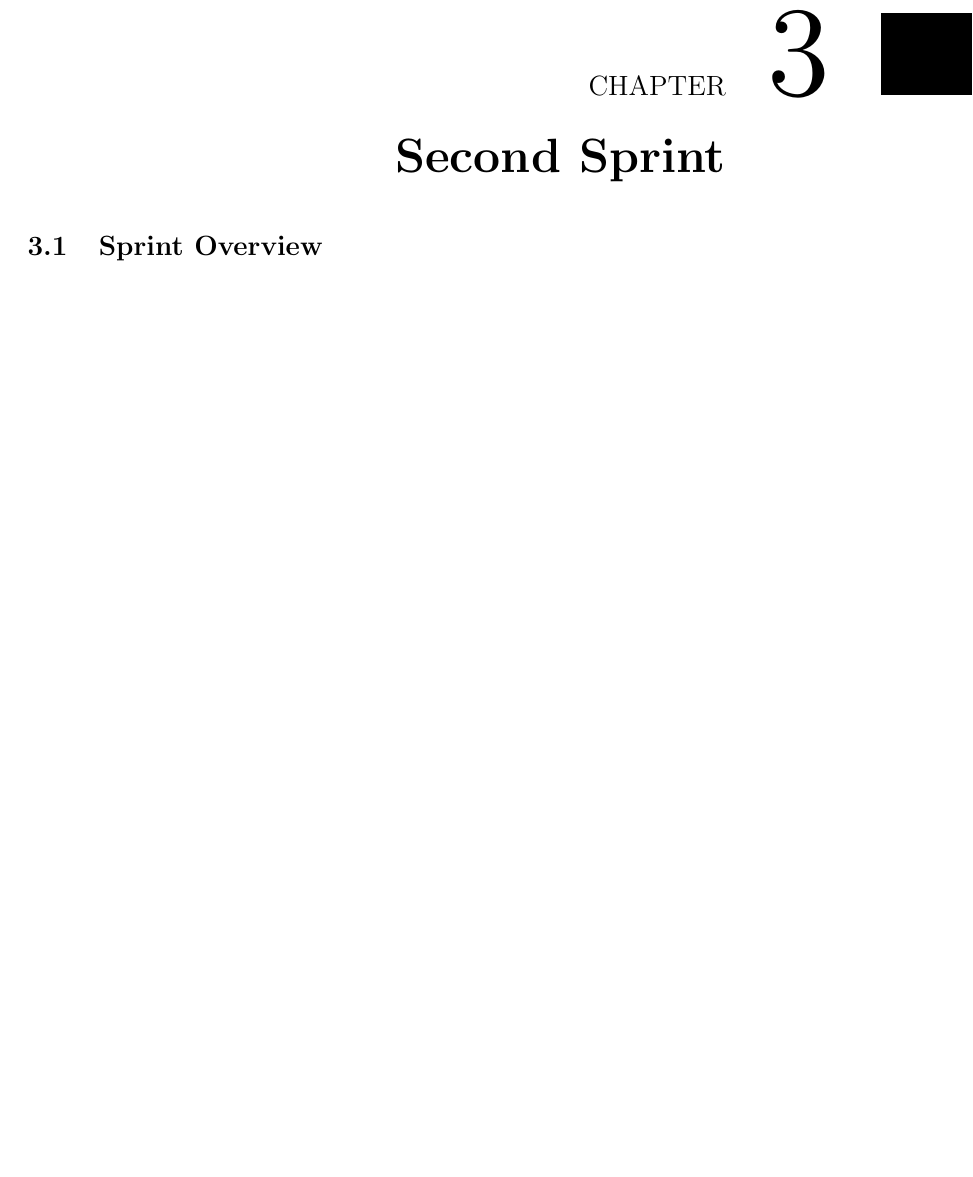
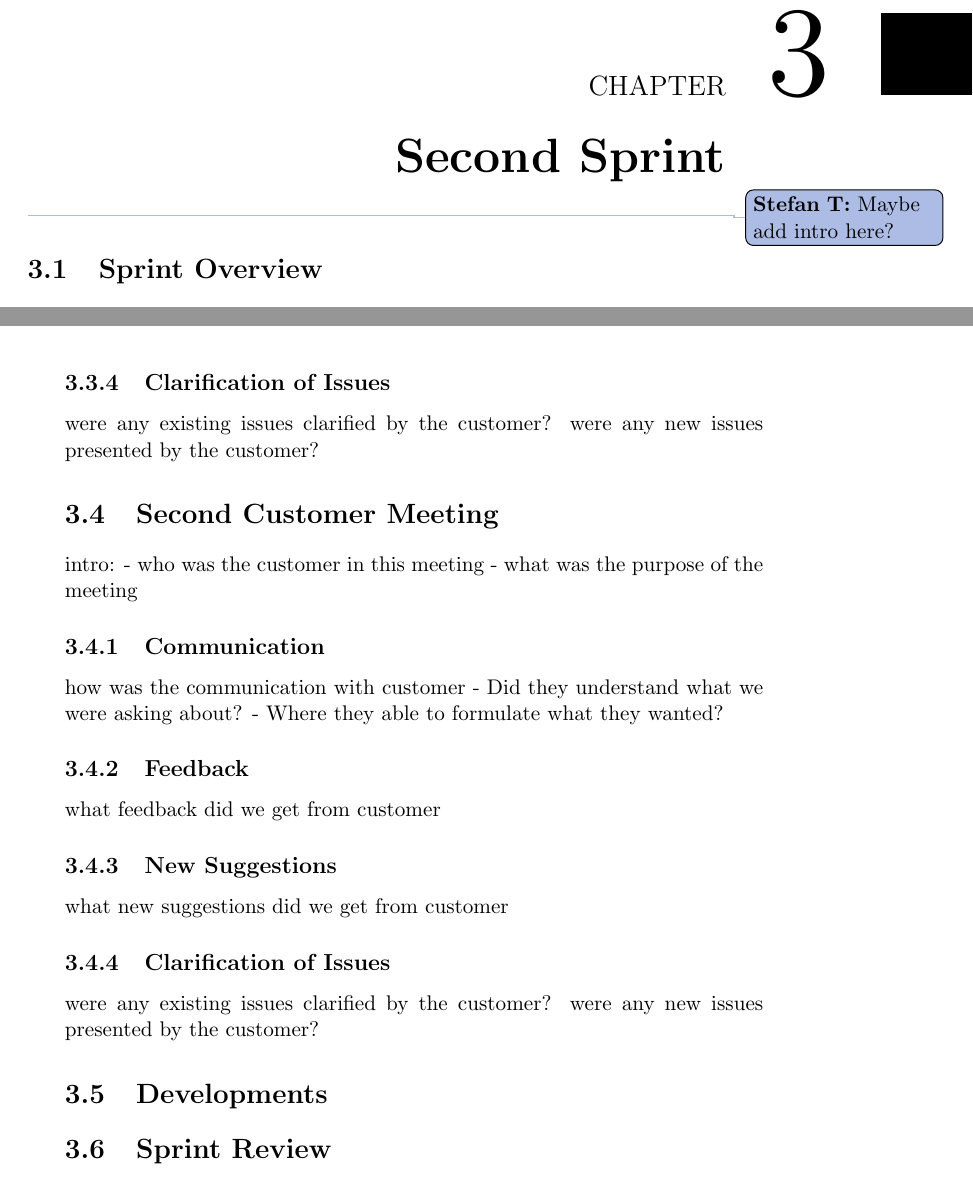
Before and after one commit to frmi/sw605f14-latex, a LaTeX thesis (master.tex, which reads documents/Sprint2/_sprint2.tex): part of page 27 of 37 before the commit and two parts of pages 27 and 28 of 37 after it, the two joined at a grey line, cut so that both start at the same text, the shorter picture padded with empty space. Compiled offline with pdfLaTeX.

Commit message:
Added new files to index

```diff
--- a/documents/Sprint2/_sprint2.tex
+++ b/documents/Sprint2/_sprint2.tex
@@ -1,9 +1,14 @@
 \chapter{Second Sprint}\label{chap:sprint2}
+\thilemann{Maybe add intro here?}
 
 \section{Sprint Overview}\label{sec:sprint2:overview}
 \input{documents/Sprint2/sprint2overview}
 
 \section{Analysis and Design}\label{sec:sprint2:analysis}
+\input{documents/Sprint2/analysisdesign-intro}
+\input{documents/Sprint2/prototypes}
+\input{documents/Sprint2/firstcustomermeeting}
+\input{documents/Sprint2/secondcustomermeeting}
 
 \section{Developments}\label{sec:sprint2:developments}
 
```
